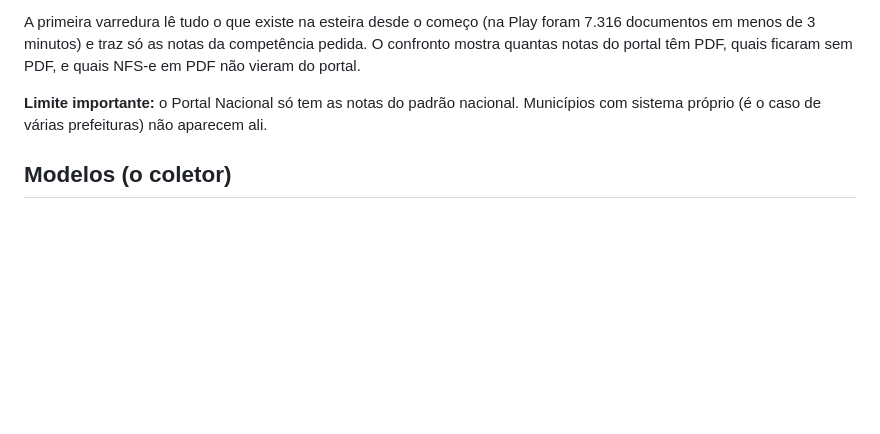
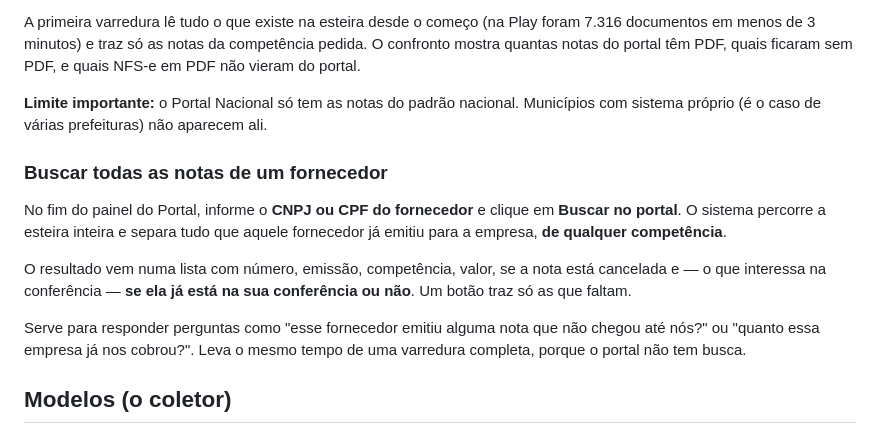
Before and after one commit to totalicontabilidade/confere-nfse, a Markdown page: LEIA-ME.md, the part around the change. Drawn GitHub-style; blank space fills up the shorter version.

Commit message:
LEIA-ME: busca por fornecedor no Portal
Co-Authored-By: Claude Opus 5 <noreply@anthropic.com>

```diff
--- a/LEIA-ME.md
+++ b/LEIA-ME.md
@@ -142,6 +142,14 @@ A primeira varredura lê tudo o que existe na esteira desde o começo (na Play f
 
 **Limite importante:** o Portal Nacional só tem as notas do padrão nacional. Municípios com sistema próprio (é o caso de várias prefeituras) não aparecem ali.
 
+### Buscar todas as notas de um fornecedor
+
+No fim do painel do Portal, informe o **CNPJ ou CPF do fornecedor** e clique em **Buscar no portal**. O sistema percorre a esteira inteira e separa tudo que aquele fornecedor já emitiu para a empresa, **de qualquer competência**.
+
+O resultado vem numa lista com número, emissão, competência, valor, se a nota está cancelada e — o que interessa na conferência — **se ela já está na sua conferência ou não**. Um botão traz só as que faltam.
+
+Serve para responder perguntas como "esse fornecedor emitiu alguma nota que não chegou até nós?" ou "quanto essa empresa já nos cobrou?". Leva o mesmo tempo de uma varredura completa, porque o portal não tem busca.
+
 ## Modelos (o coletor)
 
 Cada prefeitura ou emissor tem um layout. Quando aparece um layout desconhecido, a nota recebe a etiqueta **modelo novo**.
```
